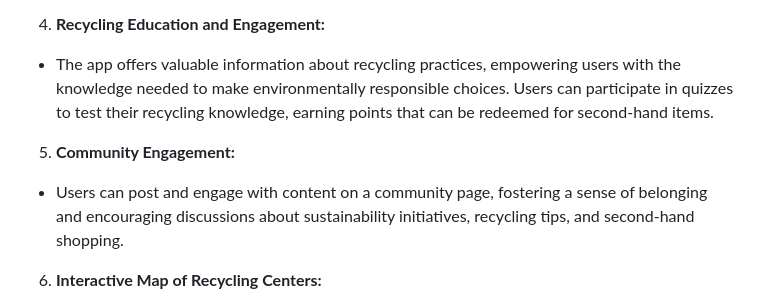
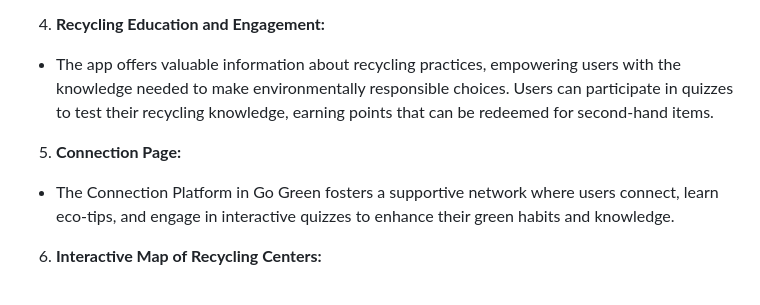
Before and after one commit to LJOEYING/hackathonx-Goat-, a Markdown page: README.md, the part around the change. Drawn GitHub-style.

```diff
--- a/README.md
+++ b/README.md
@@ -10,8 +10,8 @@
 * GoGreen includes an AI-powered scanner that helps users identify the materials of various items, providing guidance on how to recycle them correctly. This feature promotes awareness and encourages proper disposal methods.
 4.  **Recycling Education and Engagement:**
 * The app offers valuable information about recycling practices, empowering users with the knowledge needed to make environmentally responsible choices. Users can participate in quizzes to test their recycling knowledge, earning points that can be redeemed for second-hand items.
-5. **Community Engagement:**
-* Users can post and engage with content on a community page, fostering a sense of belonging and encouraging discussions about sustainability initiatives, recycling tips, and second-hand shopping.
+5. **Connection Page:**
+* The Connection Platform in Go Green fosters a supportive network where users connect, learn eco-tips, and engage in interactive quizzes to enhance their green habits and knowledge.
 6. **Interactive Map of Recycling Centers:**
 * The app features an interactive map that shows nearby recycling centers, making it easy for users to locate drop-off points for recyclable materials. Planned future enhancements include displaying recycling rates for each center and offering home pickup services for convenient item collection.
 
```
